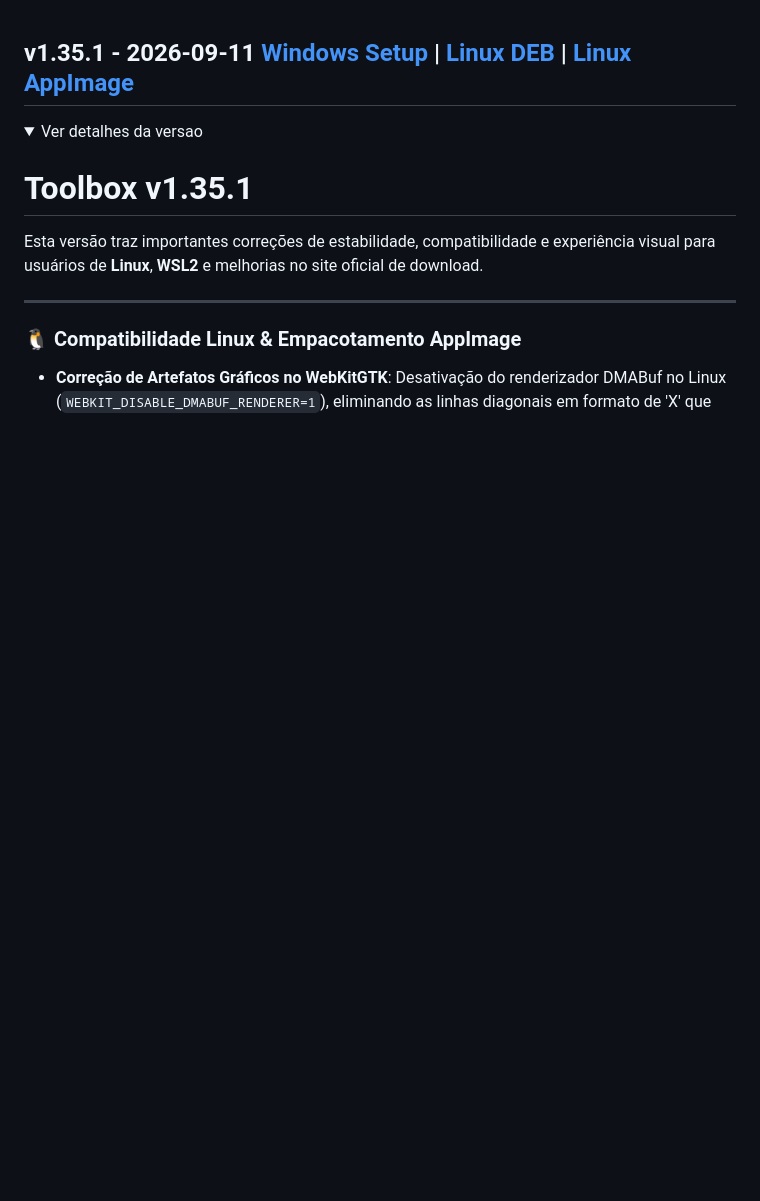
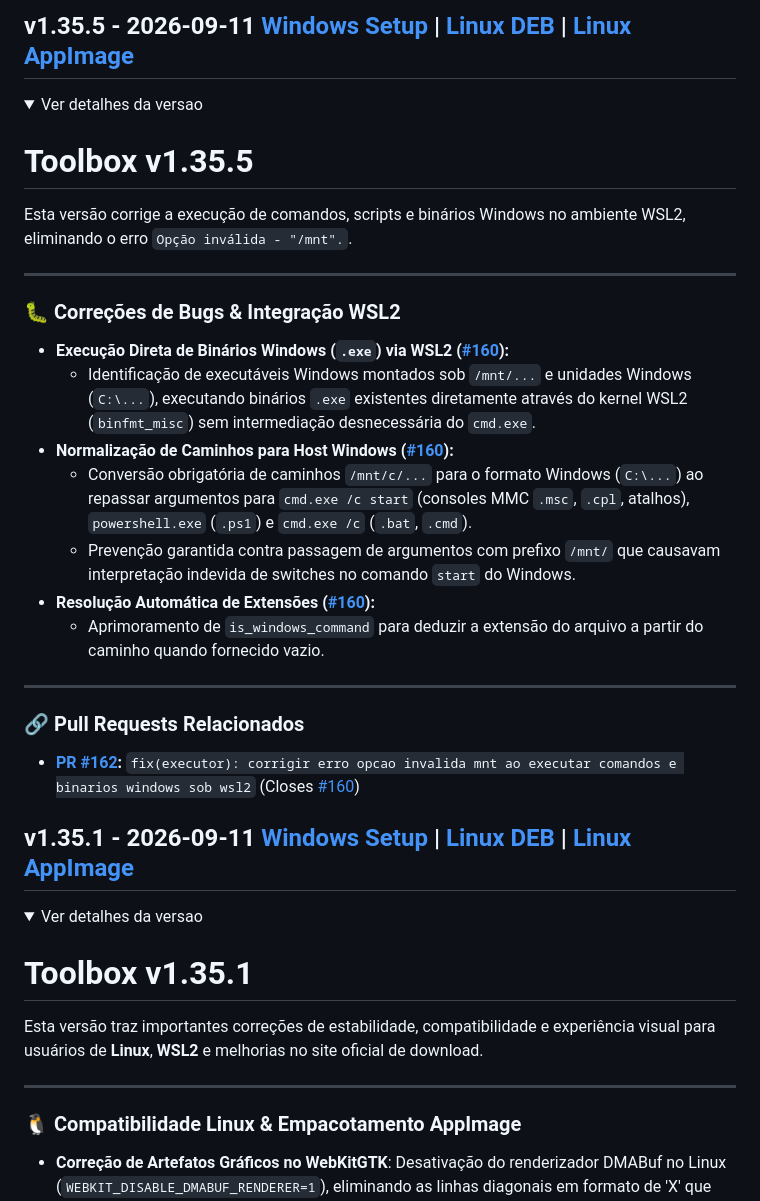
Before and after one commit to rodrigolessadev/toolbox, a Markdown page: releases.md, the part around the change. Rendered like a GitHub page; folded sections open; blank space fills up the shorter version.

Commit message:
docs(release): adicionar notas da versao v1.35.5 (Closes #160)

```diff
--- a/releases.md
+++ b/releases.md
@@ -1,3 +1,31 @@
+## v1.35.5 - 2026-09-11 [Windows Setup](https://github.com/rodrigolessadev/toolbox/releases/download/v1.35.5/Toolbox_1.35.5_x64-setup.exe) | [Linux DEB](https://github.com/rodrigolessadev/toolbox/releases/download/v1.35.5/toolbox_1.35.5_amd64.deb) | [Linux AppImage](https://github.com/rodrigolessadev/toolbox/releases/download/v1.35.5/Toolbox_1.35.5_amd64.AppImage)
+<details>
+<summary>Ver detalhes da versao</summary>
+
+# Toolbox v1.35.5
+
+Esta versão corrige a execução de comandos, scripts e binários Windows no ambiente WSL2, eliminando o erro `Opção inválida - "/mnt".`.
+
+---
+
+### 🐛 Correções de Bugs & Integração WSL2
+
+- **Execução Direta de Binários Windows (`.exe`) via WSL2 ([#160](https://github.com/rodrigolessadev/toolbox/issues/160)):**
+  - Identificação de executáveis Windows montados sob `/mnt/...` e unidades Windows (`C:\...`), executando binários `.exe` existentes diretamente através do kernel WSL2 (`binfmt_misc`) sem intermediação desnecessária do `cmd.exe`.
+- **Normalização de Caminhos para Host Windows ([#160](https://github.com/rodrigolessadev/toolbox/issues/160)):**
+  - Conversão obrigatória de caminhos `/mnt/c/...` para o formato Windows (`C:\...`) ao repassar argumentos para `cmd.exe /c start` (consoles MMC `.msc`, `.cpl`, atalhos), `powershell.exe` (`.ps1`) e `cmd.exe /c` (`.bat`, `.cmd`).
+  - Prevenção garantida contra passagem de argumentos com prefixo `/mnt/` que causavam interpretação indevida de switches no comando `start` do Windows.
+- **Resolução Automática de Extensões ([#160](https://github.com/rodrigolessadev/toolbox/issues/160)):**
+  - Aprimoramento de `is_windows_command` para deduzir a extensão do arquivo a partir do caminho quando fornecido vazio.
+
+---
+
+### 🔗 Pull Requests Relacionados
+
+- **[PR #162](https://github.com/rodrigolessadev/toolbox/pull/162):** `fix(executor): corrigir erro opcao invalida mnt ao executar comandos e binarios windows sob wsl2` (Closes [#160](https://github.com/rodrigolessadev/toolbox/issues/160))
+
+</details>
+
 ## v1.35.1 - 2026-09-11 [Windows Setup](https://github.com/rodrigolessadev/toolbox/releases/download/v1.35.1/Toolbox_1.35.1_x64-setup.exe) | [Linux DEB](https://github.com/rodrigolessadev/toolbox/releases/download/v1.35.1/toolbox_1.35.1_amd64.deb) | [Linux AppImage](https://github.com/rodrigolessadev/toolbox/releases/download/v1.35.1/Toolbox_1.35.1_amd64.AppImage)
 <details>
 <summary>Ver detalhes da versao</summary>
```
